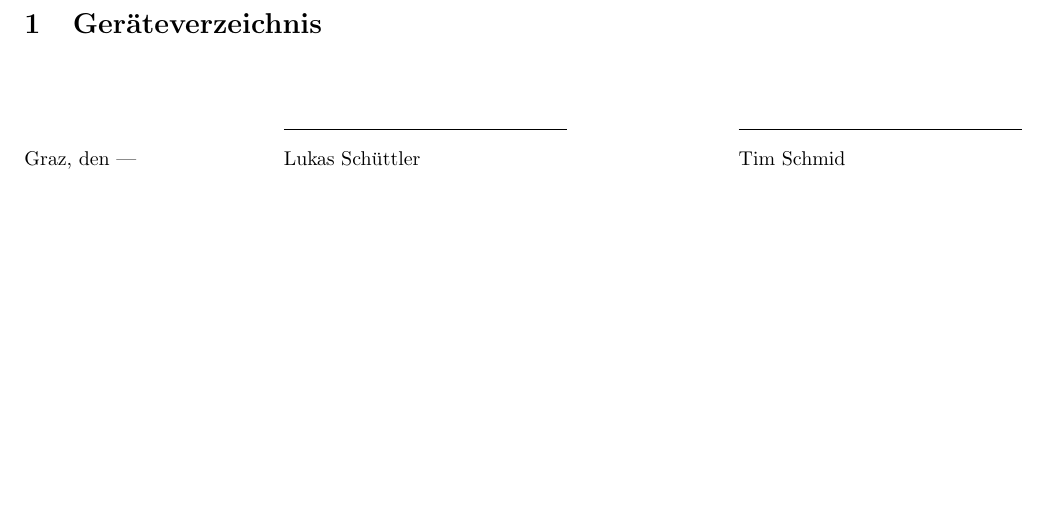
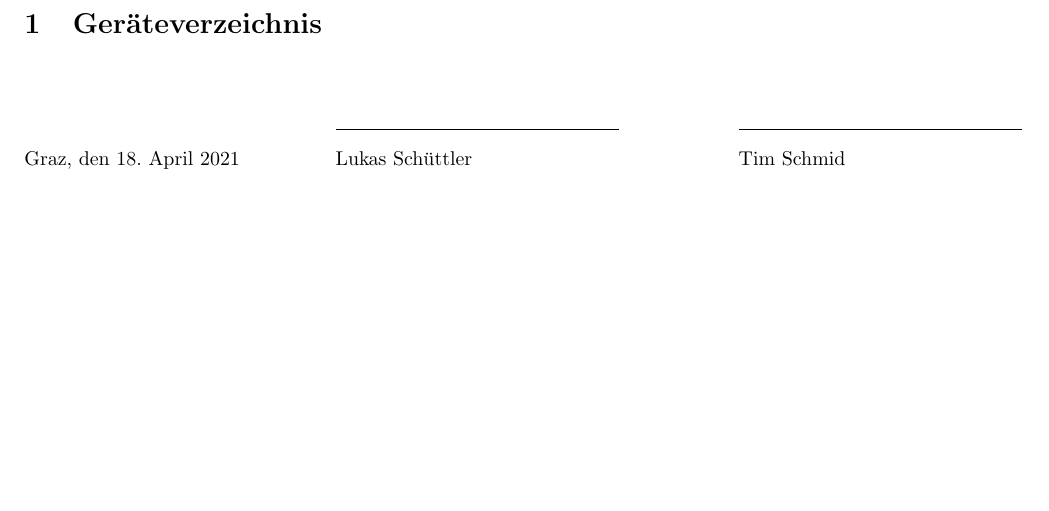
Before and after one commit to lufixSch/protokoll_vorlage, a LaTeX document (main.tex, which reads params.tex): part of page 3 of 3, cut so that both start at the same text. Compiled offline with pdfLaTeX.

Commit message:
UPDATE finishDate

```diff
--- a/params.tex
+++ b/params.tex
@@ -6,4 +6,4 @@
 \newcommand{\semester}{4. Semester}
 
 \newcommand{\lectureDate}{09.03.2021}
-\newcommand{\finishedDate}{---}
+\newcommand{\finishedDate}{\today}
```
